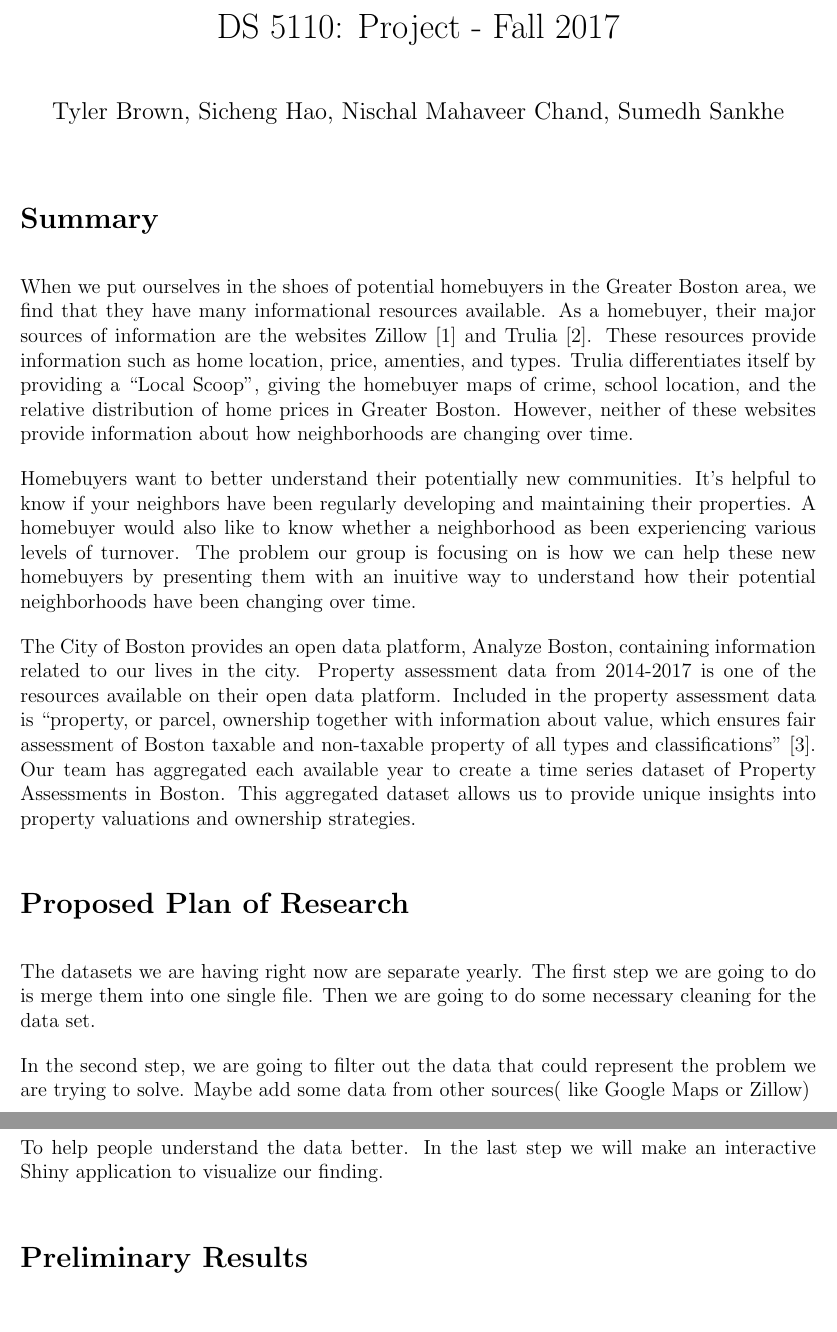
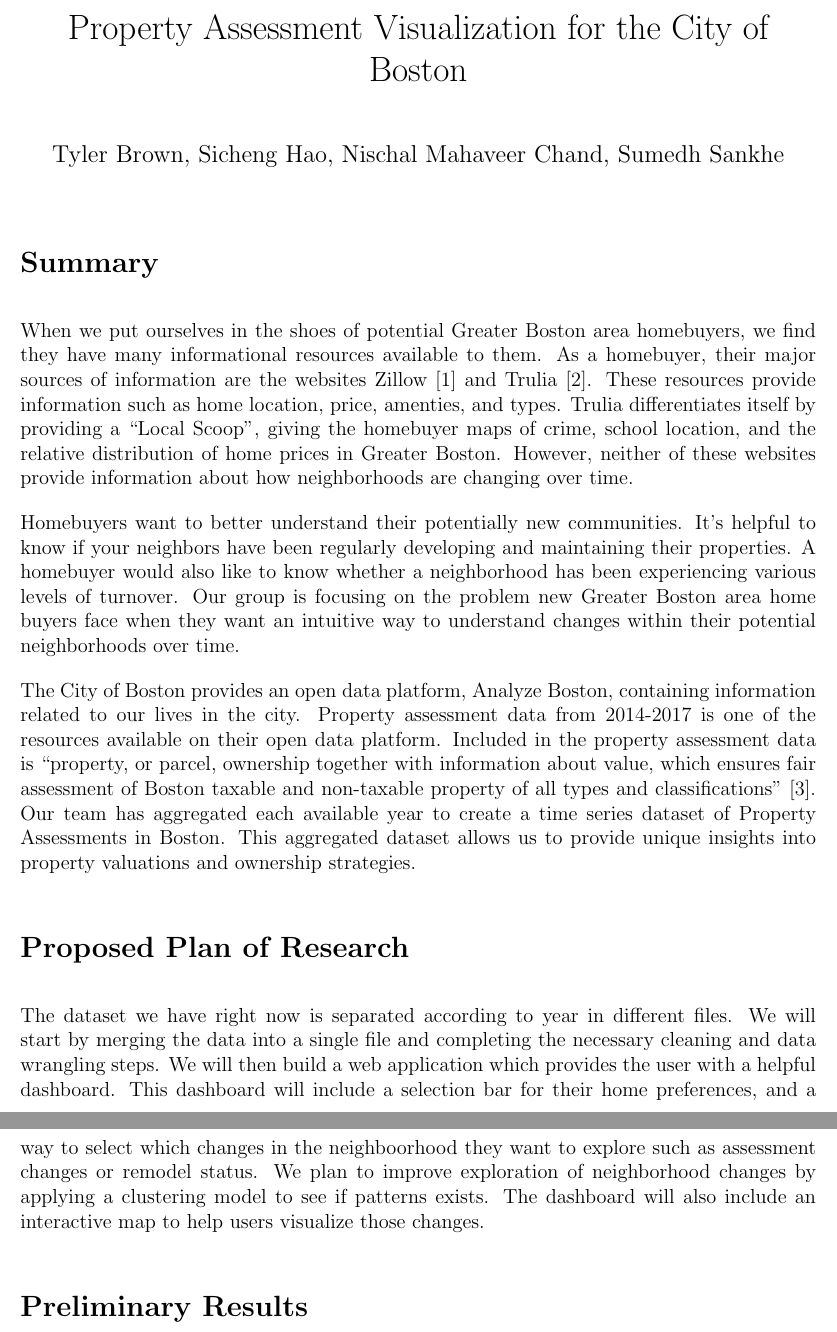
Before and after one commit to SichengH/DS5110Project, a LaTeX document (proposal.tex): two parts of pages 1 and 2 of 3, joined at a grey line, cut at the place of the change. Compiled offline with pdfLaTeX.

Commit message:
added changes for proposal to latex and readme; please review for submission

```diff
--- a/proposal.tex
+++ b/proposal.tex
@@ -26,7 +26,7 @@
 \setlength{\evensidemargin}{0pc}
 \setlength{\textwidth}{6.5in}
 
-\title{DS 5110: Project - Fall 2017}
+\title{Property Assessment Visualization for the City of Boston}
 \author{Tyler Brown, Sicheng Hao, Nischal Mahaveer Chand, Sumedh Sankhe}
 \date{ }
 
@@ -38,9 +38,9 @@
 
 \section*{Summary}
 
-When we put ourselves in the shoes of potential homebuyers in the
-Greater Boston area, we find that they have many informational resources
-available. As a homebuyer, their major sources of information are the
+When we put ourselves in the shoes of potential Greater Boston area
+homebuyers, we find they have many informational resources available
+to them. As a homebuyer, their major sources of information are the
 websites Zillow \cite{ZillowRe12:online} and Trulia
 \cite{TruliaRe98:online}. These resources provide information such as
 home location, price, amenties, and types. Trulia differentiates itself
@@ -52,10 +52,10 @@ neighborhoods are changing over time.
 Homebuyers want to better understand their potentially new communities.
 It's helpful to know if your neighbors have been regularly developing
 and maintaining their properties. A homebuyer would also like to know
-whether a neighborhood as been experiencing various levels of turnover.
-The problem our group is focusing on is how we can help these new
-homebuyers by presenting them with an inuitive way to understand how
-their potential neighborhoods have been changing over time.
+whether a neighborhood has been experiencing various levels of turnover.
+Our group is focusing on the problem new Greater Boston area home buyers
+face when they want an intuitive way to understand changes within their
+potential neighborhoods over time.
 
 The City of Boston provides an open data platform, Analyze Boston,
 containing information related to our lives in the city. Property
@@ -70,17 +70,16 @@ provide unique insights into property valuations and ownership strategies.
 
 \section*{Proposed Plan of Research}
 
-The datasets we are having right now are separate yearly. The first step
-we are going to do is merge them into one single file. Then we are going
-to do some necessary cleaning for the data set.
-
-In the second step, we are going to filter out the data that could
-represent the problem we are trying to solve. Maybe add some data from
-other sources( like Google Maps or Zillow)
-
-To help people understand the data better. In the last step we will make
-an interactive Shiny application to visualize our finding.
-
+The dataset we have right now is separated according to year in different
+files. We will start by merging the data into a single file and completing
+the necessary cleaning and data wrangling steps. We will then build a
+web application which provides the user with a helpful dashboard. This
+dashboard will include a selection bar for their home preferences, and
+a way to select which changes in the neighboorhood they want to
+explore such as assessment changes or remodel status. We plan to improve
+exploration of neighborhood changes by applying a clustering model to see
+if patterns exists. The dashboard will also include an interactive map to
+help users visualize those changes.
 
 \section*{Preliminary Results}
 
```
Also changed, not shown: README.md, proposal.pdf.
